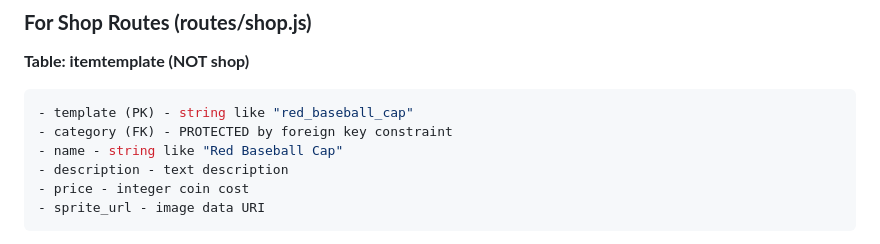
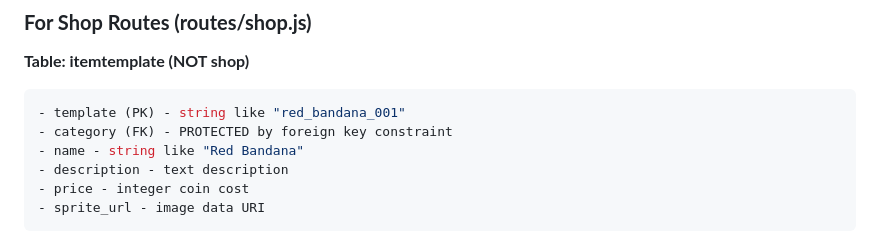
Before and after one commit to zivcroitoru/catwalk-server, a Markdown page: database/database-status.md, the part around one of its changes. GitHub-like rendering.

````diff
--- a/database/database-status.md
+++ b/database/database-status.md
@@ -98,9 +112,9 @@ const updateLoginQuery = "UPDATE players SET last_logged_in = CURRENT_TIMESTAMP
 ### **For Shop Routes (routes/shop.js)**
 **Table: itemtemplate (NOT shop)**
 ```sql
-- template (PK) - string like "red_baseball_cap"
+- template (PK) - string like "red_bandana_001"
 - category (FK) - PROTECTED by foreign key constraint
-- name - string like "Red Baseball Cap"
+- name - string like "Red Bandana"
 - description - text description
 - price - integer coin cost
 - sprite_url - image data URI
````
Also changed, not shown: other parts of database/database-status.md (+72 -39 lines).
